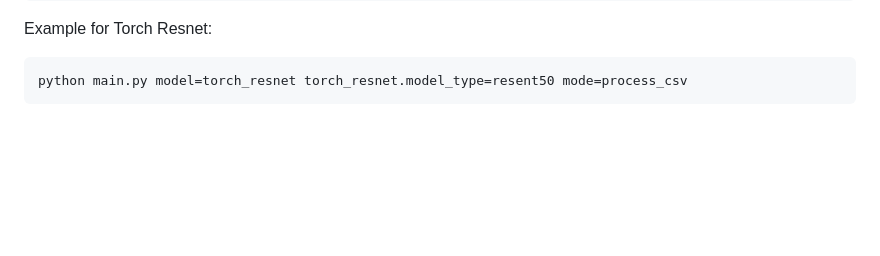
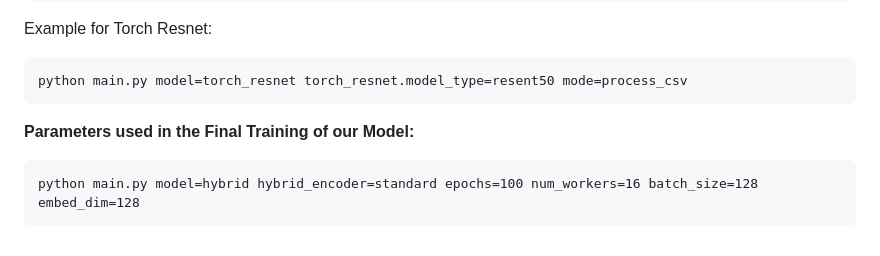
Before and after one commit to ndrohrich/CVDL_Practical, a Markdown page: README.md, the part around the change. GitHub-like rendering; blank space fills up the shorter version.

````diff
--- a/README.md
+++ b/README.md
@@ -153,3 +153,9 @@ Example for Torch Resnet:
 ```
 python main.py model=torch_resnet torch_resnet.model_type=resent50 mode=process_csv
 ```
+
+
+**Parameters used in the Final Training of our Model:**
+```
+python main.py model=hybrid hybrid_encoder=standard epochs=100 num_workers=16 batch_size=128 embed_dim=128
+```
````
